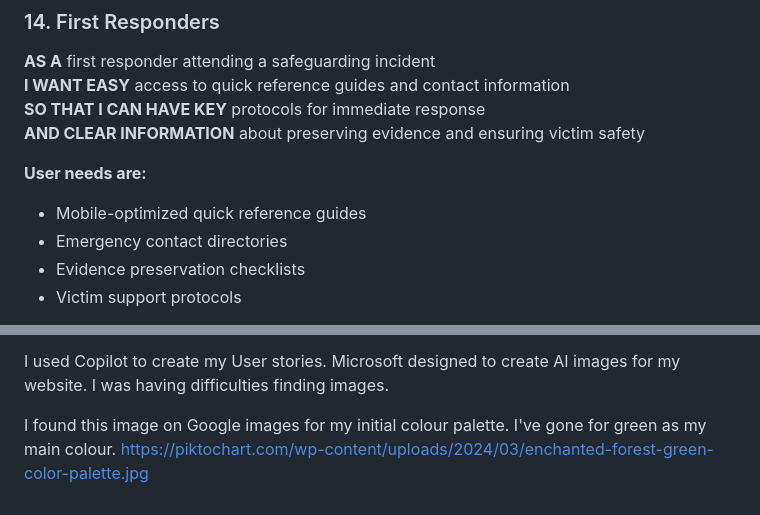
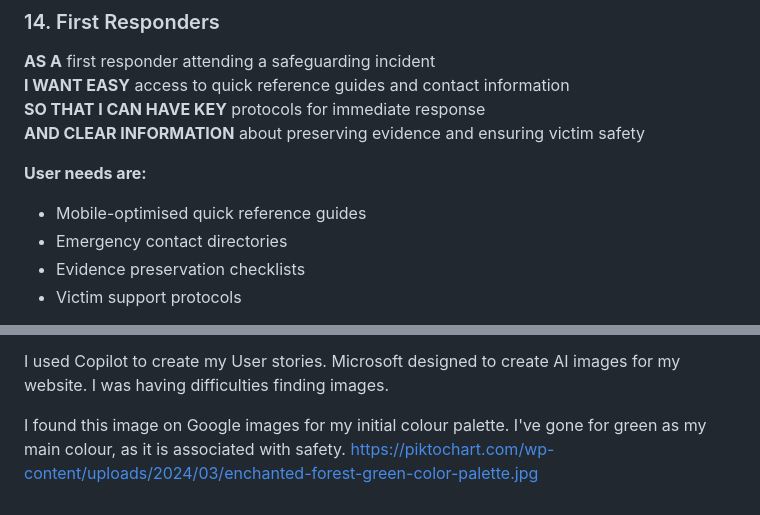
Before and after one commit to TopG85/Safeguarding, a Markdown page: README.md, 2 parts joined by grey strips. GitHub-like rendering.

```diff
--- a/README.md
+++ b/README.md
@@ -251,7 +251,7 @@
 **AND CLEAR INFORMATION** about preserving evidence and ensuring victim safety
 
 **User needs are:**
-- Mobile-optimized quick reference guides
+- Mobile-optimised quick reference guides
 - Emergency contact directories
 - Evidence preservation checklists
 - Victim support protocols
@@ -268,5 +268,5 @@ https://youtu.be/3C_22eBWpjg?si=rlUtl0D1bvMBStH8
 I used Copilot to create my User stories. Microsoft designed to create AI images for my website. I was
 having difficulties finding images.
 
-I found this image on Google images for my initial colour palette. I've gone for green as my main colour.
+I found this image on Google images for my initial colour palette. I've gone for green as my main colour, as it is associated with safety.
 https://piktochart.com/wp-content/uploads/2024/03/enchanted-forest-green-color-palette.jpg
```
Also changed, not shown: other parts of README.md (+8 -8 lines).
